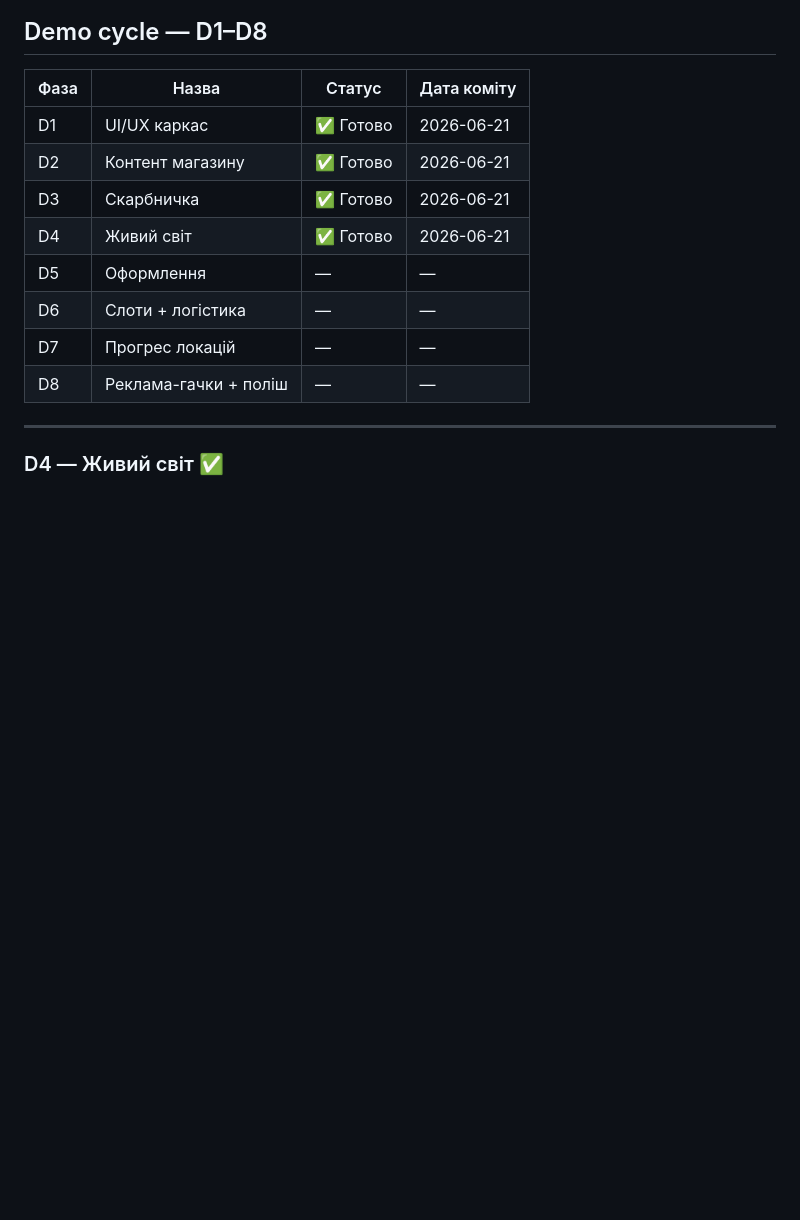
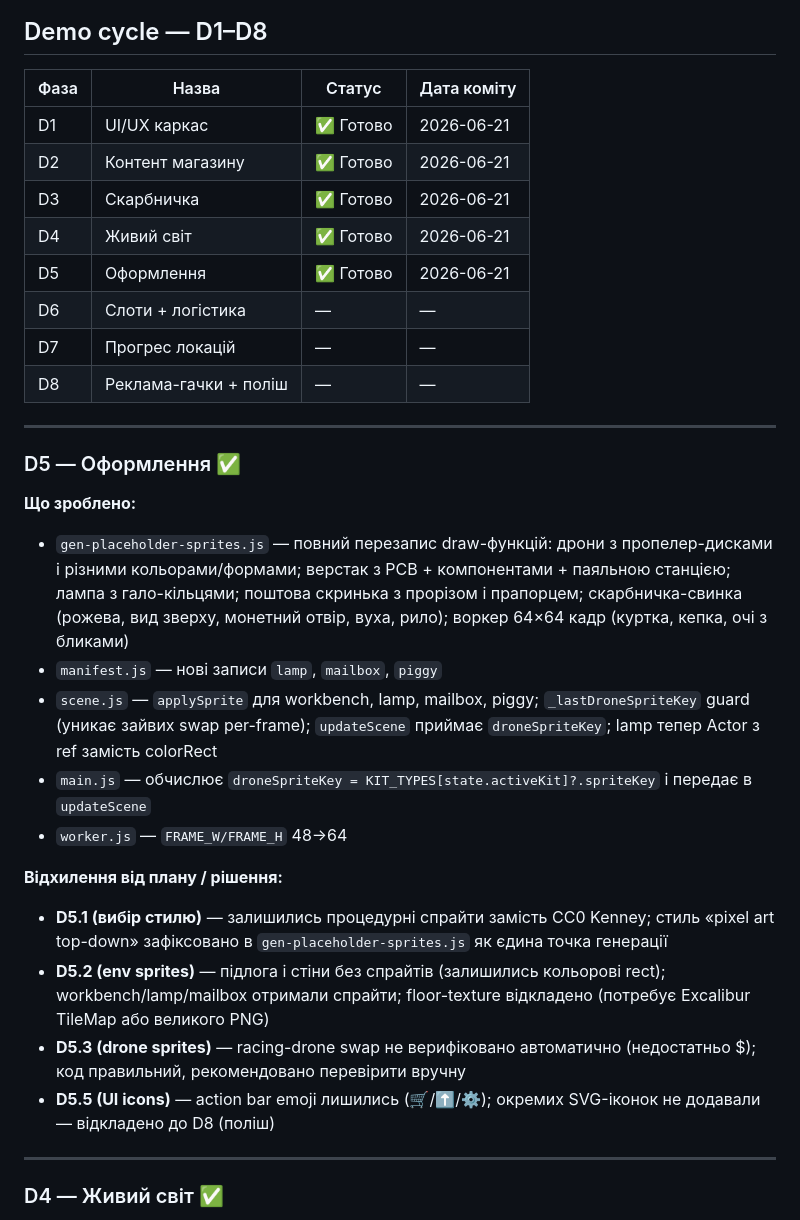
Before and after one commit to oleksii-mykhniak/fpv-factory-tycoon, a Markdown page: docs/progress.md, the part around the change. Drawn GitHub-style; blank space fills up the shorter version.

Commit message:
docs: mark D5 complete in progress.md

```diff
--- a/docs/progress.md
+++ b/docs/progress.md
@@ -19,10 +19,27 @@
 | D2 | Контент магазину | ✅ Готово | 2026-06-21 |
 | D3 | Скарбничка | ✅ Готово | 2026-06-21 |
 | D4 | Живий світ | ✅ Готово | 2026-06-21 |
-| D5 | Оформлення | — | — |
+| D5 | Оформлення | ✅ Готово | 2026-06-21 |
 | D6 | Слоти + логістика | — | — |
 | D7 | Прогрес локацій | — | — |
 | D8 | Реклама-гачки + поліш | — | — |
+
+---
+
+### D5 — Оформлення ✅
+
+**Що зроблено:**
+- `gen-placeholder-sprites.js` — повний перезапис draw-функцій: дрони з пропелер-дисками і різними кольорами/формами; верстак з PCB + компонентами + паяльною станцією; лампа з гало-кільцями; поштова скринька з прорізом і прапорцем; скарбничка-свинка (рожева, вид зверху, монетний отвір, вуха, рило); воркер 64×64 кадр (куртка, кепка, очі з бликами)
+- `manifest.js` — нові записи `lamp`, `mailbox`, `piggy`
+- `scene.js` — `applySprite` для workbench, lamp, mailbox, piggy; `_lastDroneSpriteKey` guard (уникає зайвих swap per-frame); `updateScene` приймає `droneSpriteKey`; lamp тепер Actor з ref замість colorRect
+- `main.js` — обчислює `droneSpriteKey = KIT_TYPES[state.activeKit]?.spriteKey` і передає в `updateScene`
+- `worker.js` — `FRAME_W/FRAME_H` 48→64
+
+**Відхилення від плану / рішення:**
+- **D5.1 (вибір стилю)** — залишились процедурні спрайти замість CC0 Kenney; стиль «pixel art top-down» зафіксовано в `gen-placeholder-sprites.js` як єдина точка генерації
+- **D5.2 (env sprites)** — підлога і стіни без спрайтів (залишились кольорові rect); workbench/lamp/mailbox отримали спрайти; floor-texture відкладено (потребує Excalibur TileMap або великого PNG)
+- **D5.3 (drone sprites)** — racing-drone swap не верифіковано автоматично (недостатньо $); код правильний, рекомендовано перевірити вручну
+- **D5.5 (UI icons)** — action bar emoji лишились (🛒/⬆️/⚙️); окремих SVG-іконок не додавали — відкладено до D8 (поліш)
 
 ---
 
```
